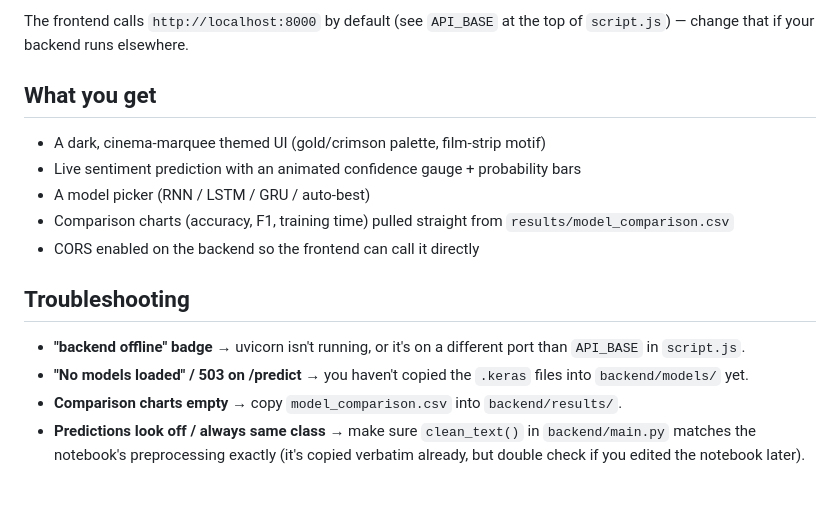
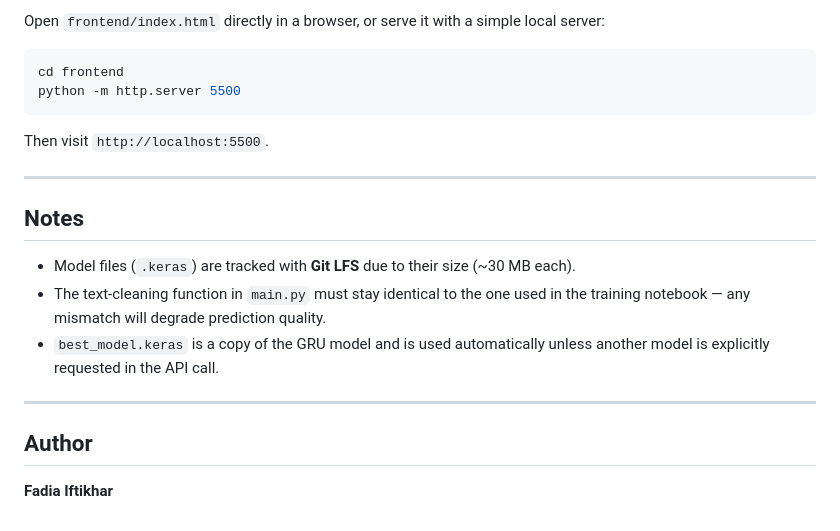
Before and after one commit to fadiaiftikhar680-cmd/sentiment-classifier-lstm-gru-rnn, a Markdown page: sentiment-app/README.md, the part around one of its changes. Drawn GitHub-style.

Commit message:
Revise README for improved clarity and detail
Updated README.md to enhance project description, features, tech stack, and usage instructions.

````diff
--- a/sentiment-app/README.md
+++ b/sentiment-app/README.md
@@ -61,23 +164,23 @@ The frontend is plain HTML/CSS/JS — no build step. Easiest options in VS Code:
 
-The frontend calls `http://localhost:8000` by default (see `API_BASE` at the
-top of `script.js`) — change that if your backend runs elsewhere.
+Open `frontend/index.html` directly in a browser, or serve it with a simple local server:
 
-## What you get
+```bash
+cd frontend
+python -m http.server 5500
+```
 
-- A dark, cinema-marquee themed UI (gold/crimson palette, film-strip motif)
-- Live sentiment prediction with an animated confidence gauge + probability bars
-- A model picker (RNN / LSTM / GRU / auto-best)
-- Comparison charts (accuracy, F1, training time) pulled straight from
-  `results/model_comparison.csv`
-- CORS enabled on the backend so the frontend can call it directly
+Then visit `http://localhost:5500`.
 
-## Troubleshooting
+---
 
-- **"backend offline" badge** → uvicorn isn't running, or it's on a different
-  port than `API_BASE` in `script.js`.
-- **"No models loaded" / 503 on /predict** → you haven't copied the `.keras`
-  files into `backend/models/` yet.
-- **Comparison charts empty** → copy `model_comparison.csv` into `backend/results/`.
-- **Predictions look off / always same class** → make sure `clean_text()` in
-  `backend/main.py` matches the notebook's preprocessing exactly (it's copied
-  verbatim already, but double check if you edited the notebook later).
+## Notes
+
+- Model files (`.keras`) are tracked with **Git LFS** due to their size (~30 MB each).
+- The text-cleaning function in `main.py` must stay identical to the one used in the training notebook — any mismatch will degrade prediction quality.
+- `best_model.keras` is a copy of the GRU model and is used automatically unless another model is explicitly requested in the API call.
+
+---
+
+## Author
+
+**Fadia Iftikhar**
````
Also changed, not shown: other parts of sentiment-app/README.md (+139 -36 lines).
